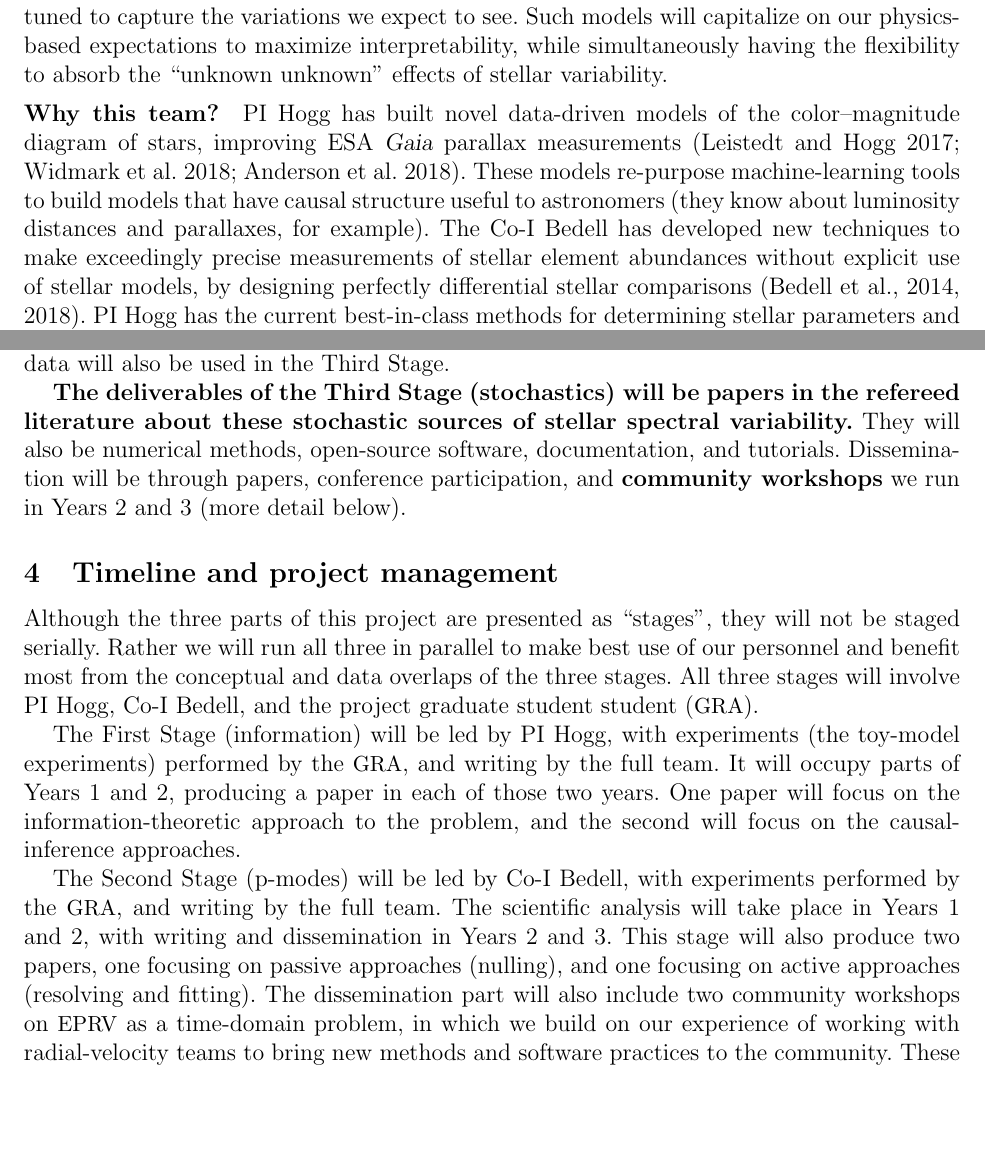
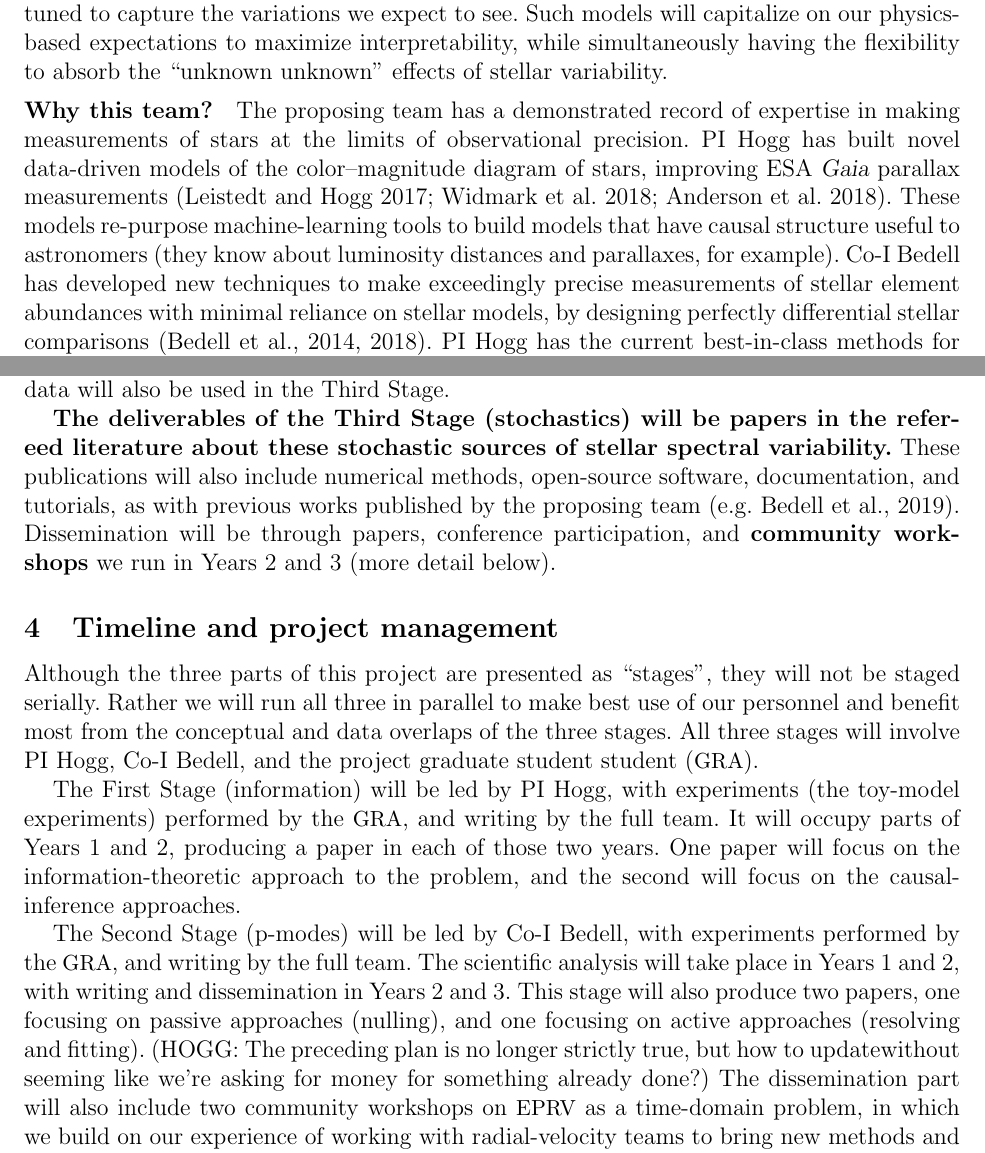
Before and after one commit to davidwhogg/EPRV_NSF, a LaTeX document (EPRV_NSF/description.tex): two parts of pages 2 and 11 of 16, joined at a grey line, cut so that both start at the same text, the shorter picture padded with empty space. Compiled offline with pdfLaTeX.

Commit message:
first edits

```diff
--- a/EPRV_NSF/description.tex
+++ b/EPRV_NSF/description.tex
@@ -103,14 +103,16 @@ the ``unknown unknown'' effects of stellar variability.
 %The proposers have strong cred in this area.
 
 \paragraph{Why this team?}
+The proposing team has a demonstrated record of expertise in making
+measurements of stars at the limits of observational precision.
 PI Hogg has built novel data-driven models of the color--magnitude diagram of
 stars, improving ESA \Gaia\ parallax measurements (\citealt{Leistedt, Widmark, Anderson}).
 These models re-purpose machine-learning tools to build models that
 have causal structure useful to astronomers (they know about
 luminosity distances and parallaxes, for example).
-The Co-I Bedell has developed new techniques to make exceedingly
-precise measurements of stellar element abundances without explicit
-use of stellar models, by designing perfectly differential stellar
+Co-I Bedell has developed new techniques to make exceedingly
+precise measurements of stellar element abundances with minimal
+reliance on stellar models, by designing perfectly differential stellar
 comparisons \citep{Bedell2014, Bedell2018}.
 PI Hogg has the current best-in-class methods for determining stellar
 parameters and abundances from survey-quality spectroscopy (\citealt{Cannon2, Doppel}).
@@ -709,8 +715,9 @@ These data will also be used in the Third Stage.
 \textbf{The deliverables of the Third Stage (stochastics) will be papers in the
 refereed literature about these stochastic sources of stellar spectral
 variability.}
-They will also be numerical methods, open-source software, documentation,
-and tutorials.
+These publications will also include numerical methods, open-source software,
+documentation, and tutorials, as with previous works published by the
+proposing team \citep[e.g.][]{Bedell2019}.
 Dissemination will be through papers, conference participation, and
 \textbf{community workshops} we run in Years 2 and 3 (more detail below).
 
@@ -738,6 +745,9 @@ writing and dissemination in Years~2 and 3.
 This stage will also produce two papers, one focusing on passive
 approaches (nulling), and one focusing on active approaches (resolving
 and fitting).
+(HOGG: The preceding plan is no longer strictly true,
+but how to updatewithout seeming like we're asking for money for
+something already done?)
 The dissemination part will also include two community workshops on
 \EPRV\ as a time-domain problem, in which we build on our experience
 of working with radial-velocity teams to bring new methods and
```
Also changed, not shown: EPRV_NSF/description.tex (16 more changed lines).
